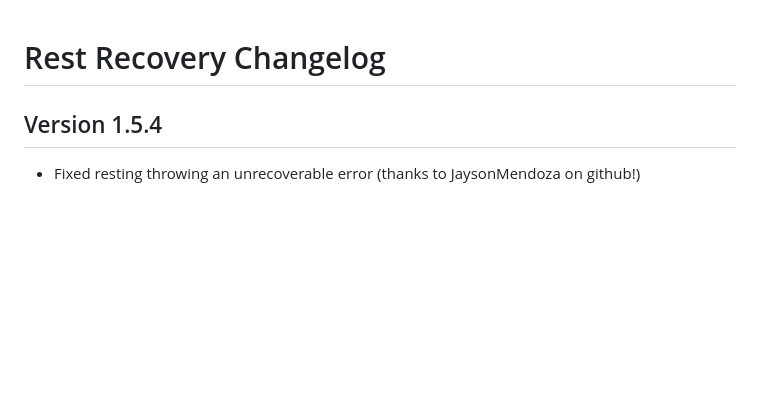
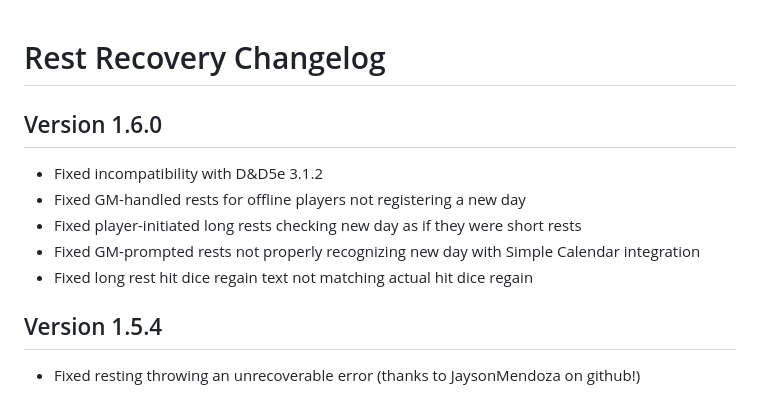
Before and after one commit to roth-michael/FoundryVTT-RestRecovery, a Markdown page: changelog.md, the part around the change. Drawn GitHub-style; blank space fills up the shorter version.

Commit message:
updated changelog

```diff
--- a/changelog.md
+++ b/changelog.md
@@ -1,4 +1,12 @@
 # Rest Recovery Changelog
+
+## Version 1.6.0
+
+- Fixed incompatibility with D&D5e 3.1.2
+- Fixed GM-handled rests for offline players not registering a new day
+- Fixed player-initiated long rests checking new day as if they were short rests
+- Fixed GM-prompted rests not properly recognizing new day with Simple Calendar integration
+- Fixed long rest hit dice regain text not matching actual hit dice regain
 
 ## Version 1.5.4
 
```
